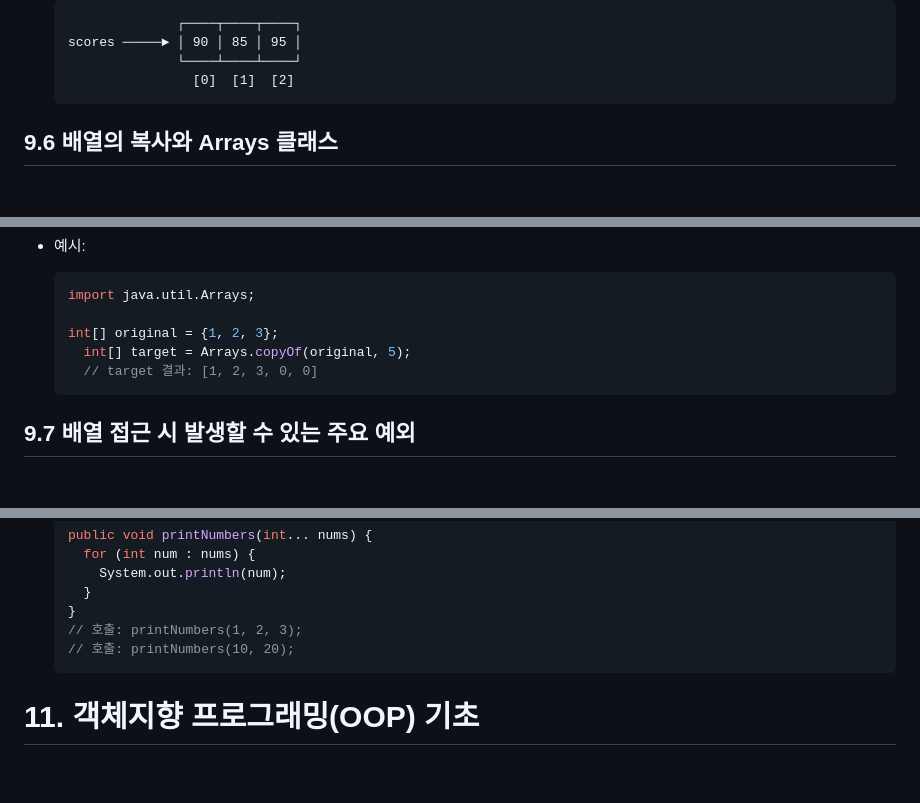
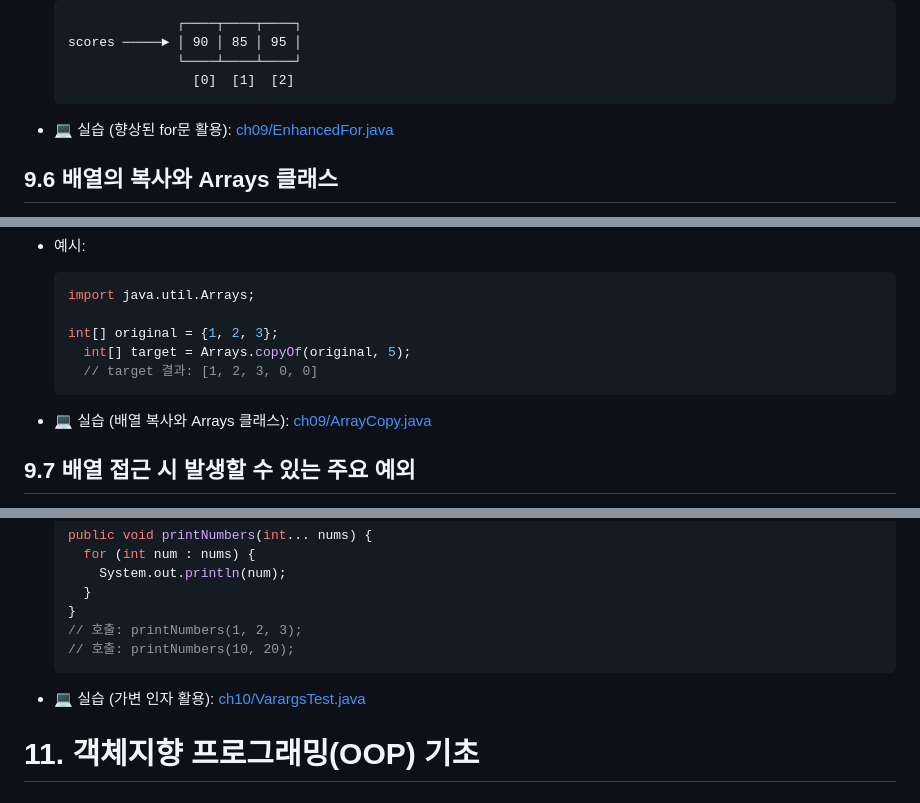
Before and after one commit to BEBC-25/java-yong, a Markdown page: docs/01.java_basic.md, 3 parts joined by grey strips. Drawn GitHub-style; blank space fills up the shorter version.

````diff
--- a/docs/01.java_basic.md
+++ b/docs/01.java_basic.md
@@ -1200,6 +1209,8 @@ JVM은 운영체제로부터 메모리를 할당받아 세 구역으로 나누
                 └────┴────┴────┘
                   [0]  [1]  [2]
   ```
+
+- 💻 실습 (향상된 for문 활용): [ch09/EnhancedFor.java](../workspace/ch09/EnhancedFor.java)
 
 ## 9.6 배열의 복사와 Arrays 클래스
 - 배열은 한 번 크기가 결정되면 늘리거나 줄일 수 없으므로, 더 많은 저장 공간이 필요할 때는 새로운 배열을 만들어 기존 값들을 복사해야 함
@@ -1286,6 +1297,8 @@ JVM은 운영체제로부터 메모리를 할당받아 세 구역으로 나누
     // target 결과: [1, 2, 3, 0, 0]
   ```
 
+- 💻 실습 (배열 복사와 Arrays 클래스): [ch09/ArrayCopy.java](../workspace/ch09/ArrayCopy.java)
+
 ## 9.7 배열 접근 시 발생할 수 있는 주요 예외
 - NullPointerException:
   - 참조 변수가 null인 상태(아직 객체의 주소값을 가리키지 않는 상태)에서 배열 요소에 접근하려고 인덱스를 지정할 때 발생함
@@ -1350,6 +1386,8 @@ JVM은 운영체제로부터 메모리를 할당받아 세 구역으로 나누
   // 호출: printNumbers(1, 2, 3);
   // 호출: printNumbers(10, 20);
   ```
+
+- 💻 실습 (가변 인자 활용): [ch10/VarargsTest.java](../workspace/ch10/VarargsTest.java)
 
 # 11. 객체지향 프로그래밍(OOP) 기초
 
````
Also changed, not shown: other parts of docs/01.java_basic.md (+42 -10 lines).
